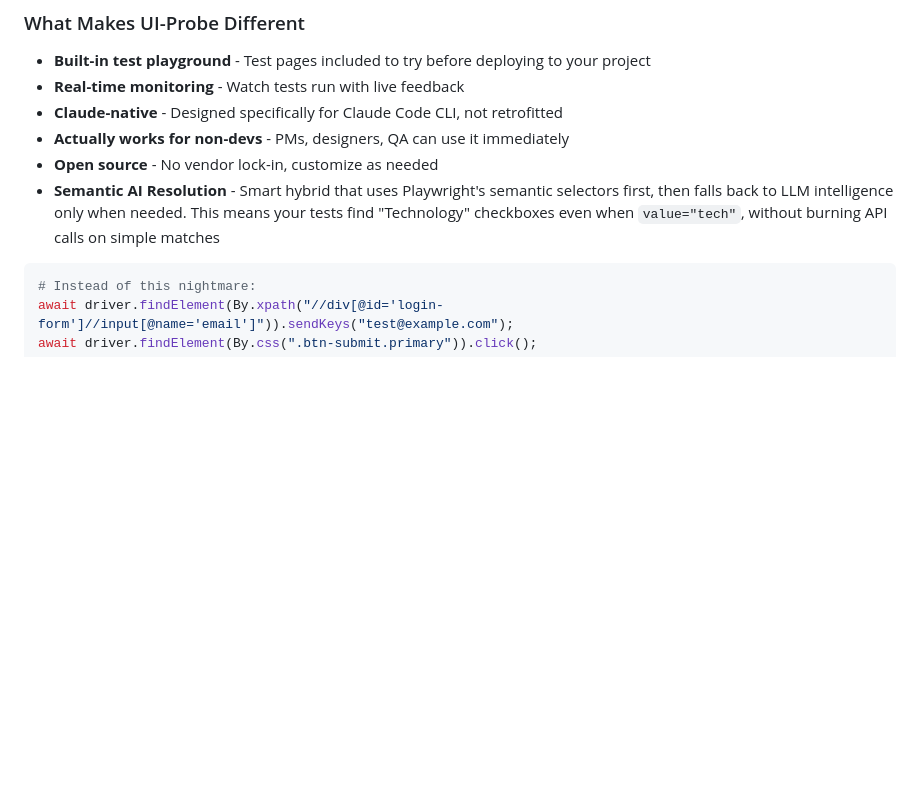
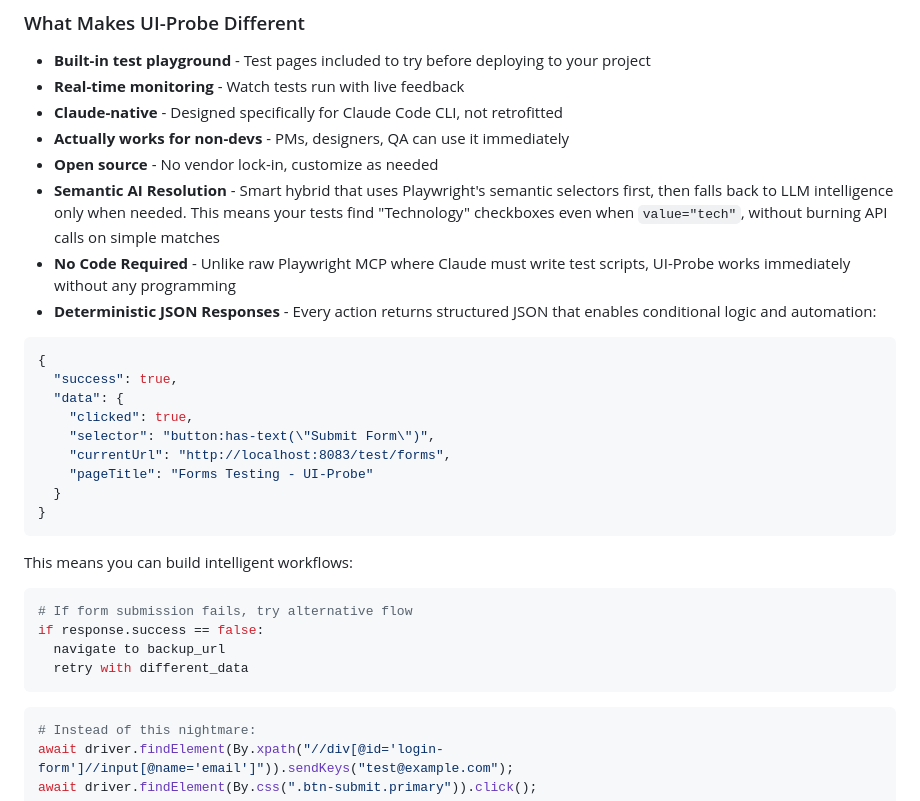
Before and after one commit to Hulupeep/mcp-ui-probe, a Markdown page: README.md, the part around one of its changes. GitHub-like rendering; blank space fills up the shorter version.

````diff
--- a/README.md
+++ b/README.md
@@ -46,6 +46,28 @@ UI Probe is not just testing — it's a **universal intention layer for the web*
 - **Actually works for non-devs** - PMs, designers, QA can use it immediately
 - **Open source** - No vendor lock-in, customize as needed
 - **Semantic AI Resolution** - Smart hybrid that uses Playwright's semantic selectors first, then falls back to LLM intelligence only when needed. This means your tests find "Technology" checkboxes even when `value="tech"`, without burning API calls on simple matches
+- **No Code Required** - Unlike raw Playwright MCP where Claude must write test scripts, UI-Probe works immediately without any programming
+- **Deterministic JSON Responses** - Every action returns structured JSON that enables conditional logic and automation:
+
+```json
+{
+  "success": true,
+  "data": {
+    "clicked": true,
+    "selector": "button:has-text(\"Submit Form\")",
+    "currentUrl": "http://localhost:8083/test/forms",
+    "pageTitle": "Forms Testing - UI-Probe"
+  }
+}
+```
+
+This means you can build intelligent workflows:
+```bash
+# If form submission fails, try alternative flow
+if response.success == false:
+  navigate to backup_url
+  retry with different_data
+```
 
 ```bash
 # Instead of this nightmare:
````
Also changed, not shown: other parts of README.md (+41 -0 lines).
